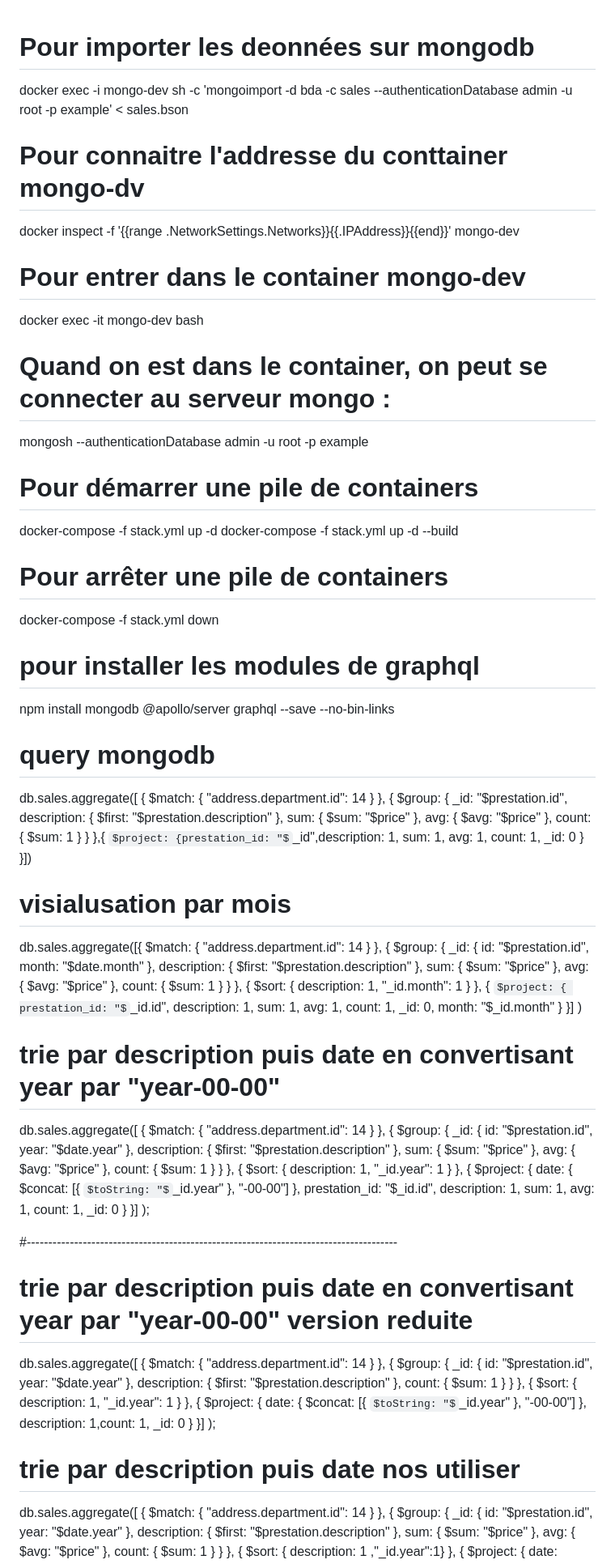
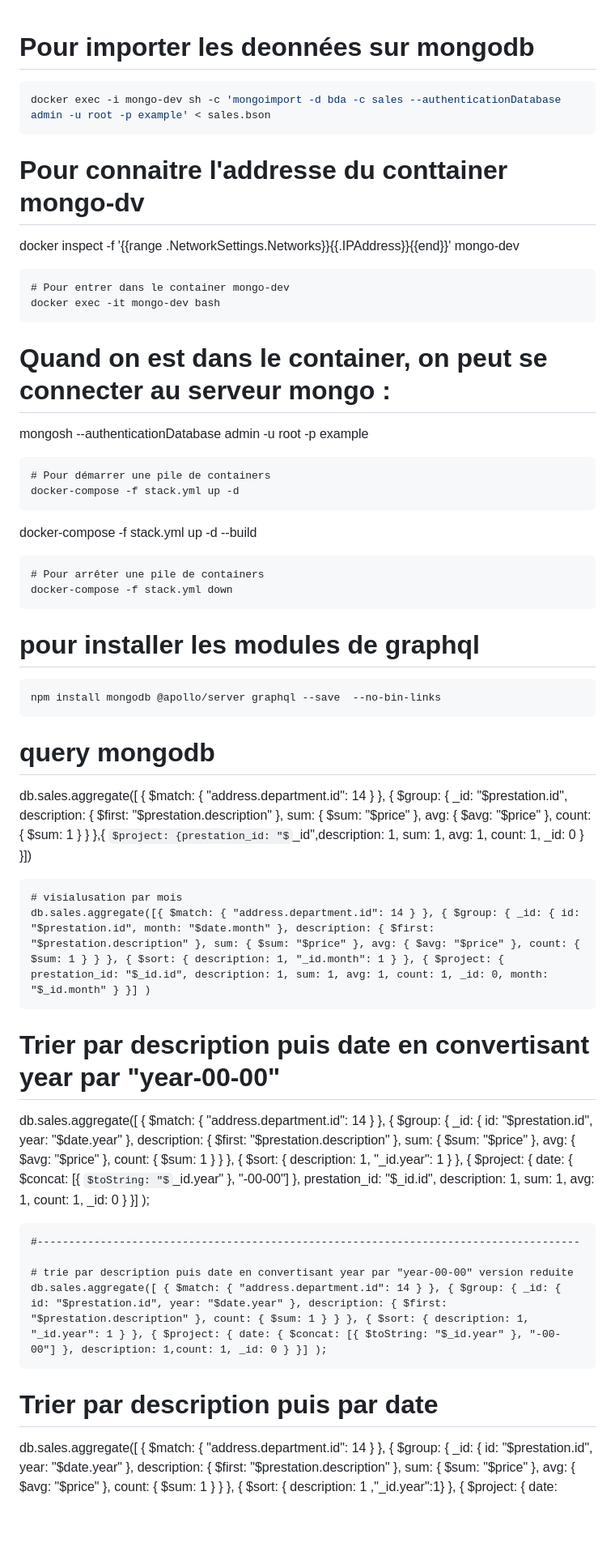
Before and after one commit to Ahmat-2000/Docker-D3-GraphQl-Mongo-apache-php, a Markdown page: Command-utile.md, the part around one of its changes. Shown at 81% size. GitHub-like rendering; some formulas as TeX source; blank space fills up the shorter version.

````diff
--- a/utile.md
+++ b/Command-utile.md
@@ -1,39 +1,43 @@
 # Pour importer les deonnées sur mongodb
+```bash
 docker exec -i mongo-dev sh -c 'mongoimport -d bda -c sales --authenticationDatabase admin -u root -p example' < sales.bson
-
+```
 # Pour connaitre l'addresse du conttainer mongo-dv
 docker inspect -f '{{range .NetworkSettings.Networks}}{{.IPAddress}}{{end}}' mongo-dev
-
+```
 # Pour entrer dans le container mongo-dev
 docker exec -it mongo-dev bash
-
+```
 # Quand on est dans le container, on peut se connecter au serveur mongo :
 mongosh --authenticationDatabase admin -u root -p example
-
+```
 # Pour démarrer une pile de containers
 docker-compose -f stack.yml up -d
+```
 docker-compose -f stack.yml up -d --build
-
+```
 # Pour arrêter une pile de containers
 docker-compose -f stack.yml down
-
+```
 # pour installer les modules de graphql
+```bash
 npm install mongodb @apollo/server graphql --save  --no-bin-links
+```
 
 # query mongodb
 
 db.sales.aggregate([ { $match: { "address.department.id": 14 } }, { $group: { _id: "$prestation.id", description: { $first: "$prestation.description" }, sum: { $sum: "$price" }, avg: { $avg: "$price" }, count: { $sum: 1 } } },{ $project: {prestation_id: "$_id",description: 1, sum: 1, avg: 1, count: 1, _id: 0 } }])
-
+```
 # visialusation par mois
 db.sales.aggregate([{ $match: { "address.department.id": 14 } }, { $group: { _id: { id: "$prestation.id", month: "$date.month" }, description: { $first: "$prestation.description" }, sum: { $sum: "$price" }, avg: { $avg: "$price" }, count: { $sum: 1 } } }, { $sort: { description: 1, "_id.month": 1 } }, { $project: { prestation_id: "$_id.id", description: 1, sum: 1, avg: 1, count: 1, _id: 0, month: "$_id.month" } }] )
-
-# trie par description puis date en convertisant year par "year-00-00"
+```
+# Trier par description puis date en convertisant year par "year-00-00"
 db.sales.aggregate([ { $match: { "address.department.id": 14 } }, { $group: { _id: { id: "$prestation.id", year: "$date.year" }, description: { $first: "$prestation.description" }, sum: { $sum: "$price" }, avg: { $avg: "$price" }, count: { $sum: 1 } } }, { $sort: { description: 1, "_id.year": 1 } }, { $project: { date: { $concat: [{ $toString: "$_id.year" }, "-00-00"] }, prestation_id: "$_id.id", description: 1, sum: 1, avg: 1, count: 1, _id: 0 } }] );
-
+```
 #--------------------------------------------------------------------------------------
 
 # trie par description puis date en convertisant year par "year-00-00" version reduite
 db.sales.aggregate([ { $match: { "address.department.id": 14 } }, { $group: { _id: { id: "$prestation.id", year: "$date.year" }, description: { $first: "$prestation.description" }, count: { $sum: 1 } } }, { $sort: { description: 1, "_id.year": 1 } }, { $project: { date: { $concat: [{ $toString: "$_id.year" }, "-00-00"] }, description: 1,count: 1, _id: 0 } }] );
-
-# trie par description puis date nos utiliser
+```
+# Trier par description puis par date
 db.sales.aggregate([ { $match: { "address.department.id": 14 } }, { $group: { _id: { id: "$prestation.id", year: "$date.year" }, description: { $first: "$prestation.description" }, sum: { $sum: "$price" }, avg: { $avg: "$price" }, count: { $sum: 1 } } }, { $sort: { description: 1 ,"_id.year":1} }, { $project: { date: "$date", prestation_id: "$_id.id",date:"$_id.year", description: 1, sum: 1, avg: 1, count: 1, _id: 0 } }] );
````
Also changed, not shown: other parts of Command-utile.md (+2 -2 lines).
